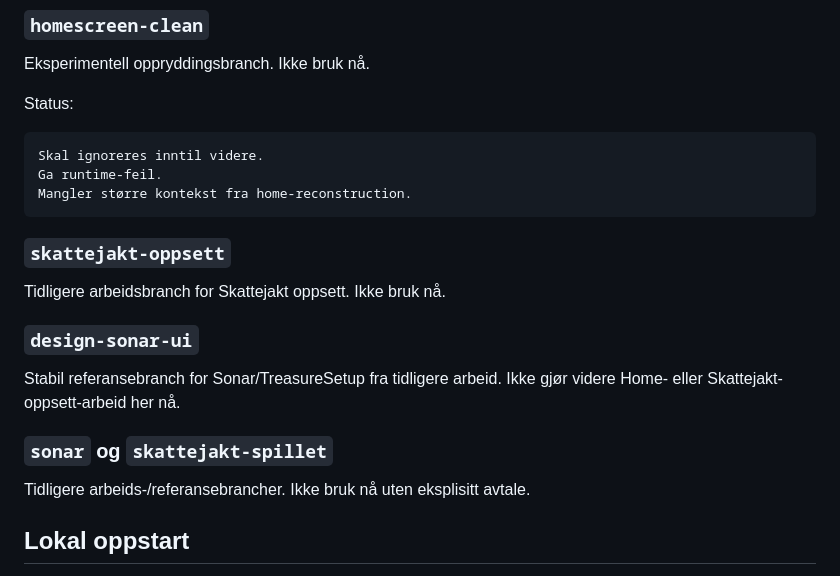
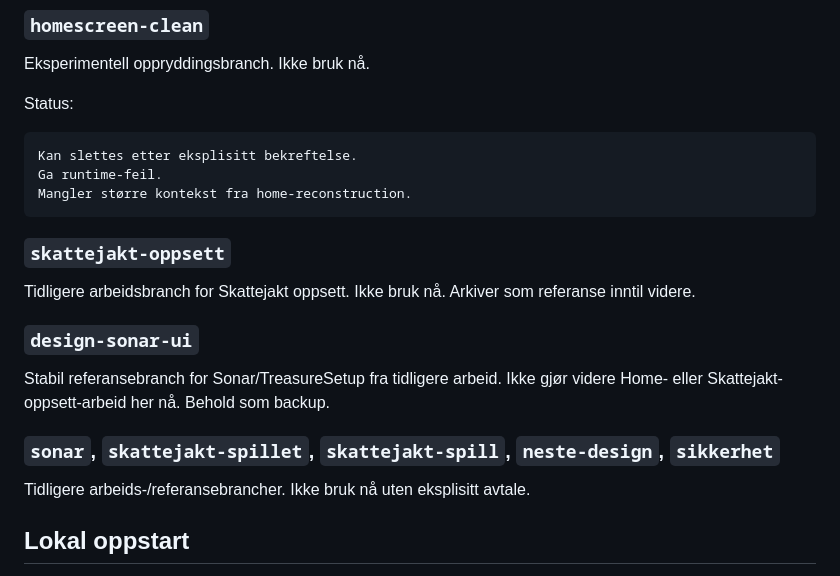
Before and after one commit to tomhaugstulen-star/live-rebus, a Markdown page: docs/branch-structure.md, the part around one of its changes. Drawn GitHub-style.

````diff
--- a/docs/branch-structure.md
+++ b/docs/branch-structure.md
@@ -59,20 +117,20 @@ Eksperimentell oppryddingsbranch. Ikke bruk nå.
 Status:
 
 ```text
-Skal ignoreres inntil videre.
+Kan slettes etter eksplisitt bekreftelse.
 Ga runtime-feil.
 Mangler større kontekst fra home-reconstruction.
 ```
 
 ### `skattejakt-oppsett`
 
-Tidligere arbeidsbranch for Skattejakt oppsett. Ikke bruk nå.
+Tidligere arbeidsbranch for Skattejakt oppsett. Ikke bruk nå. Arkiver som referanse inntil videre.
 
 ### `design-sonar-ui`
 
-Stabil referansebranch for Sonar/TreasureSetup fra tidligere arbeid. Ikke gjør videre Home- eller Skattejakt-oppsett-arbeid her nå.
+Stabil referansebranch for Sonar/TreasureSetup fra tidligere arbeid. Ikke gjør videre Home- eller Skattejakt-oppsett-arbeid her nå. Behold som backup.
 
-### `sonar` og `skattejakt-spillet`
+### `sonar`, `skattejakt-spillet`, `skattejakt-spill`, `neste-design`, `sikkerhet`
 
 Tidligere arbeids-/referansebrancher. Ikke bruk nå uten eksplisitt avtale.
 
````
Also changed, not shown: other parts of docs/branch-structure.md (+62 -4 lines).
